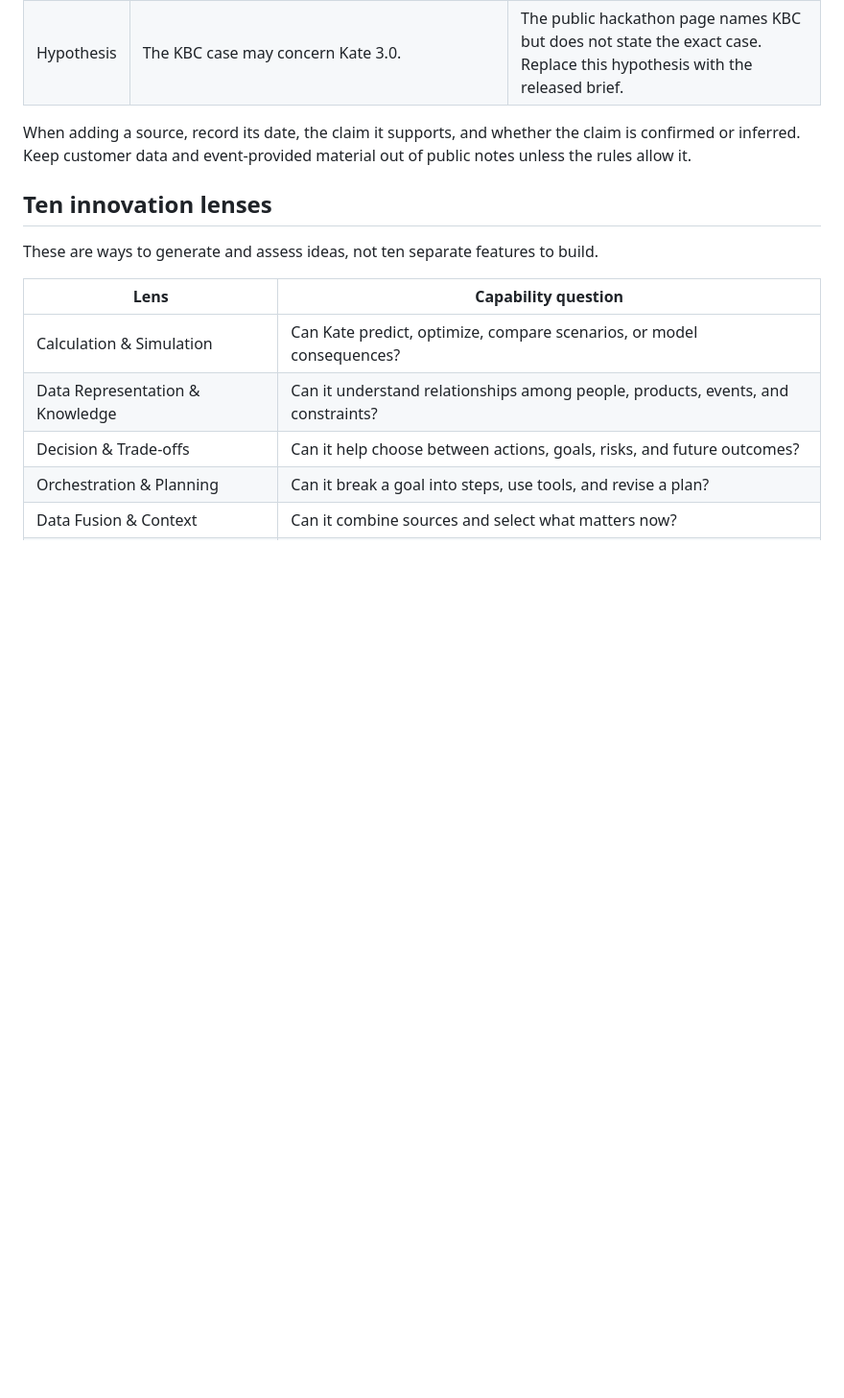
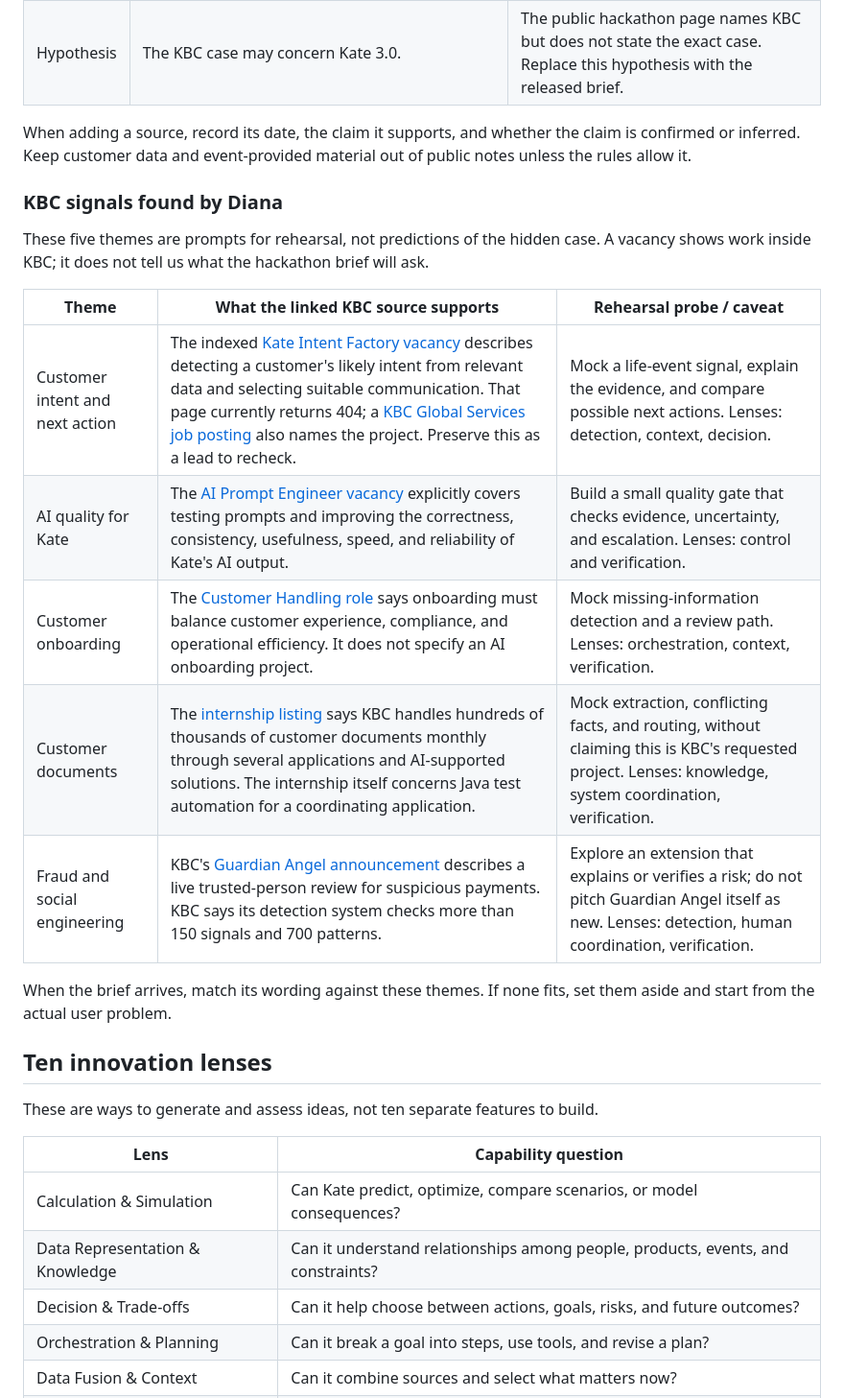
Before and after one commit to 541l0r/tectonic2026, a Markdown page: PREPARATION.md, the part around the change. Shown at 96% size. Drawn GitHub-style; blank space fills up the shorter version.

Commit message:
Record and qualify Diana's KBC research leads

```diff
--- a/PREPARATION.md
+++ b/PREPARATION.md
@@ -16,6 +16,20 @@ Explore a step change in what an assistant can accomplish for a customer. A cand
 | Hypothesis | The KBC case may concern Kate 3.0. | The public hackathon page names KBC but does not state the exact case. Replace this hypothesis with the released brief. |
 
 When adding a source, record its date, the claim it supports, and whether the claim is confirmed or inferred. Keep customer data and event-provided material out of public notes unless the rules allow it.
+
+### KBC signals found by Diana
+
+These five themes are prompts for rehearsal, not predictions of the hidden case. A vacancy shows work inside KBC; it does not tell us what the hackathon brief will ask.
+
+| Theme | What the linked KBC source supports | Rehearsal probe / caveat |
+| --- | --- | --- |
+| Customer intent and next action | The indexed [Kate Intent Factory vacancy](https://www.kbc.be/jobs/nl/vacatures/ID89573.html) describes detecting a customer's likely intent from relevant data and selecting suitable communication. That page currently returns 404; a [KBC Global Services job posting](https://cz.linkedin.com/jobs/view/data-engineer-at-kbc-global-services-4420412769) also names the project. Preserve this as a lead to recheck. | Mock a life-event signal, explain the evidence, and compare possible next actions. Lenses: detection, context, decision. |
+| AI quality for Kate | The [AI Prompt Engineer vacancy](https://www.kbc.be/jobs/nl/vacatures/ID90924.html) explicitly covers testing prompts and improving the correctness, consistency, usefulness, speed, and reliability of Kate's AI output. | Build a small quality gate that checks evidence, uncertainty, and escalation. Lenses: control and verification. |
+| Customer onboarding | The [Customer Handling role](https://www.kbc.be/jobs/nl/vacatures/ID90503.html) says onboarding must balance customer experience, compliance, and operational efficiency. It does not specify an AI onboarding project. | Mock missing-information detection and a review path. Lenses: orchestration, context, verification. |
+| Customer documents | The [internship listing](https://www.kbc.be/jobs/nl/stages/ID91001.html) says KBC handles hundreds of thousands of customer documents monthly through several applications and AI-supported solutions. The internship itself concerns Java test automation for a coordinating application. | Mock extraction, conflicting facts, and routing, without claiming this is KBC's requested project. Lenses: knowledge, system coordination, verification. |
+| Fraud and social engineering | KBC's [Guardian Angel announcement](https://newsroom.kbc.com/kbc-brings-guardian-angel-to-more-than-4-million-customers-in-belgium) describes a live trusted-person review for suspicious payments. KBC says its detection system checks more than 150 signals and 700 patterns. | Explore an extension that explains or verifies a risk; do not pitch Guardian Angel itself as new. Lenses: detection, human coordination, verification. |
+
+When the brief arrives, match its wording against these themes. If none fits, set them aside and start from the actual user problem.
 
 ## Ten innovation lenses
 
```
